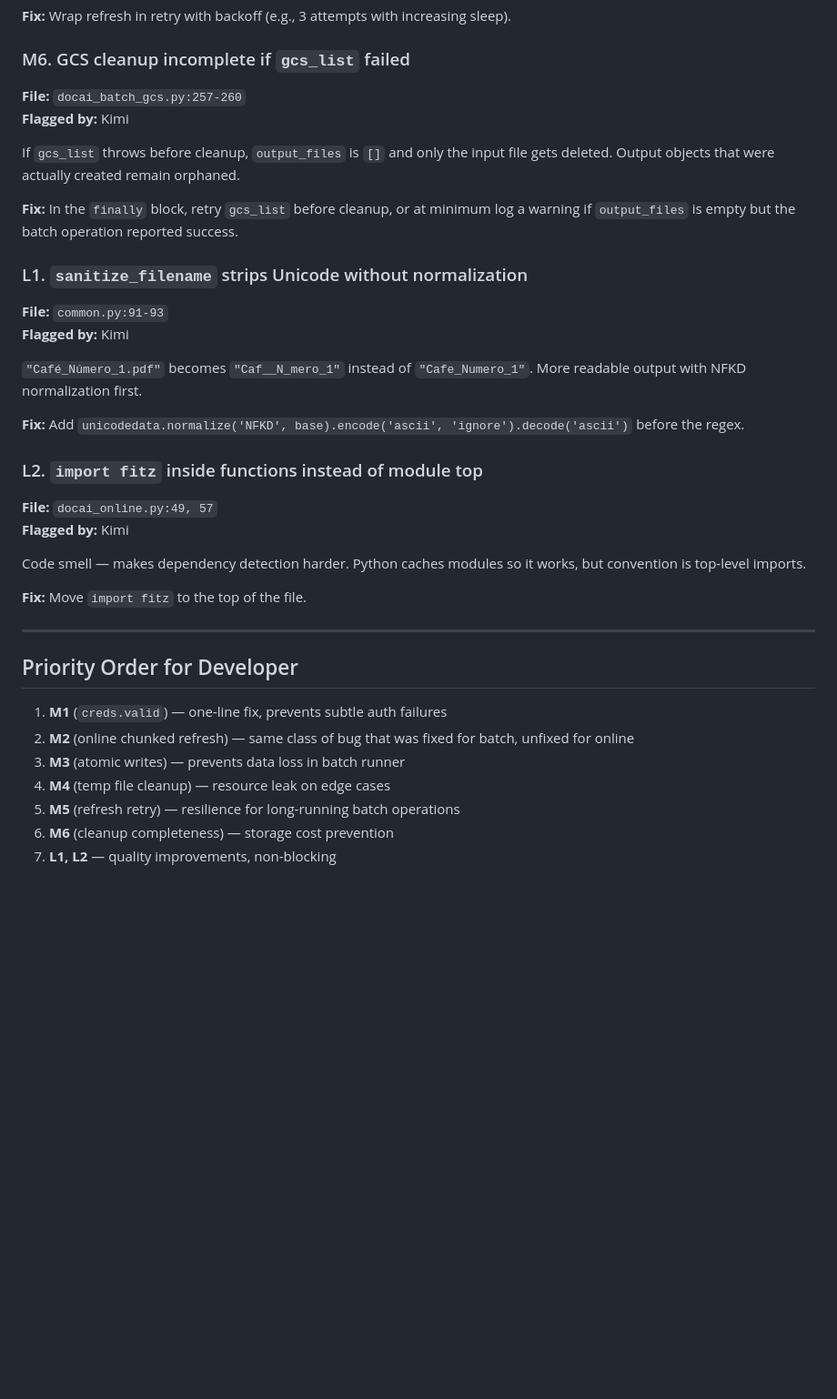
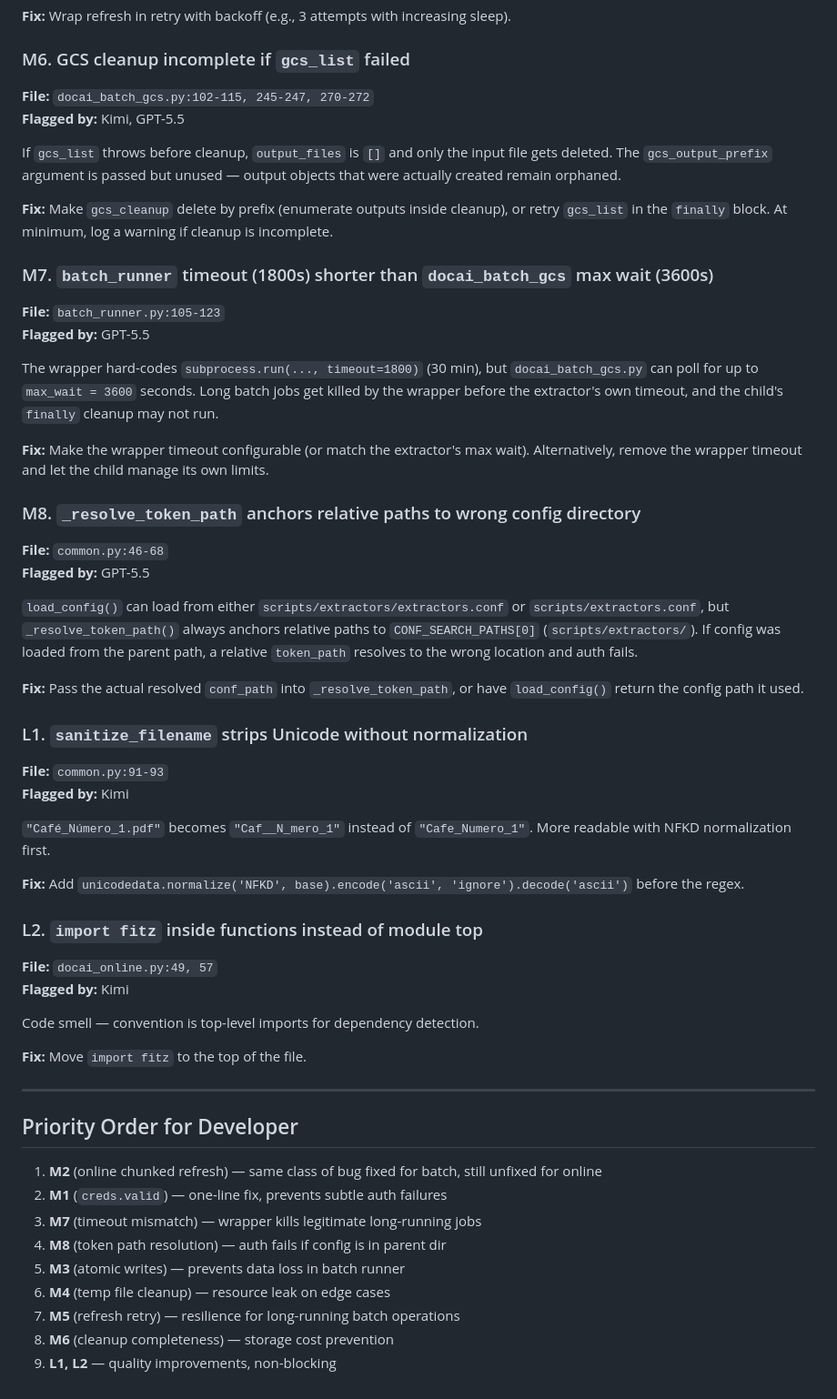
Before and after one commit to rmichelena/tender_workflows, a Markdown page: scripts/CODE_REVIEW.md, the part around one of its changes. Shown at 91% size. Drawn GitHub-style; blank space fills up the shorter version.

Commit message:
docs: update code review v2 — added M7 (timeout mismatch) and M8 (token path resolution)

```diff
--- a/scripts/CODE_REVIEW.md
+++ b/scripts/CODE_REVIEW.md
@@ -63,18 +63,34 @@ If `creds_getter(force_refresh=True)` throws (network down, token revoked), the
 **Fix:** Wrap refresh in retry with backoff (e.g., 3 attempts with increasing sleep).
 
 ### M6. GCS cleanup incomplete if `gcs_list` failed
-**File:** `docai_batch_gcs.py:257-260`
-**Flagged by:** Kimi
+**File:** `docai_batch_gcs.py:102-115, 245-247, 270-272`
+**Flagged by:** Kimi, GPT-5.5
 
-If `gcs_list` throws before cleanup, `output_files` is `[]` and only the input file gets deleted. Output objects that were actually created remain orphaned.
+If `gcs_list` throws before cleanup, `output_files` is `[]` and only the input file gets deleted. The `gcs_output_prefix` argument is passed but unused — output objects that were actually created remain orphaned.
 
-**Fix:** In the `finally` block, retry `gcs_list` before cleanup, or at minimum log a warning if `output_files` is empty but the batch operation reported success.
+**Fix:** Make `gcs_cleanup` delete by prefix (enumerate outputs inside cleanup), or retry `gcs_list` in the `finally` block. At minimum, log a warning if cleanup is incomplete.
+
+### M7. `batch_runner` timeout (1800s) shorter than `docai_batch_gcs` max wait (3600s)
+**File:** `batch_runner.py:105-123`
+**Flagged by:** GPT-5.5
+
+The wrapper hard-codes `subprocess.run(..., timeout=1800)` (30 min), but `docai_batch_gcs.py` can poll for up to `max_wait = 3600` seconds. Long batch jobs get killed by the wrapper before the extractor's own timeout, and the child's `finally` cleanup may not run.
+
+**Fix:** Make the wrapper timeout configurable (or match the extractor's max wait). Alternatively, remove the wrapper timeout and let the child manage its own limits.
+
+### M8. `_resolve_token_path` anchors relative paths to wrong config directory
+**File:** `common.py:46-68`
+**Flagged by:** GPT-5.5
+
+`load_config()` can load from either `scripts/extractors/extractors.conf` or `scripts/extractors.conf`, but `_resolve_token_path()` always anchors relative paths to `CONF_SEARCH_PATHS[0]` (`scripts/extractors/`). If config was loaded from the parent path, a relative `token_path` resolves to the wrong location and auth fails.
+
+**Fix:** Pass the actual resolved `conf_path` into `_resolve_token_path`, or have `load_config()` return the config path it used.
 
 ### L1. `sanitize_filename` strips Unicode without normalization
 **File:** `common.py:91-93`
 **Flagged by:** Kimi
 
-`"Café_Número_1.pdf"` becomes `"Caf__N_mero_1"` instead of `"Cafe_Numero_1"`. More readable output with NFKD normalization first.
+`"Café_Número_1.pdf"` becomes `"Caf__N_mero_1"` instead of `"Cafe_Numero_1"`. More readable with NFKD normalization first.
 
 **Fix:** Add `unicodedata.normalize('NFKD', base).encode('ascii', 'ignore').decode('ascii')` before the regex.
 
@@ -82,7 +98,7 @@ If `gcs_list` throws before cleanup, `output_files` is `[]` and only the input f
 **File:** `docai_online.py:49, 57`
 **Flagged by:** Kimi
 
-Code smell — makes dependency detection harder. Python caches modules so it works, but convention is top-level imports.
+Code smell — convention is top-level imports for dependency detection.
 
 **Fix:** Move `import fitz` to the top of the file.
 
@@ -90,10 +106,12 @@ Code smell — makes dependency detection harder. Python caches modules so it wo
 
 ## Priority Order for Developer
 
-1. **M1** (`creds.valid`) — one-line fix, prevents subtle auth failures
-2. **M2** (online chunked refresh) — same class of bug that was fixed for batch, unfixed for online
-3. **M3** (atomic writes) — prevents data loss in batch runner
-4. **M4** (temp file cleanup) — resource leak on edge cases
-5. **M5** (refresh retry) — resilience for long-running batch operations
-6. **M6** (cleanup completeness) — storage cost prevention
-7. **L1, L2** — quality improvements, non-blocking
+1. **M2** (online chunked refresh) — same class of bug fixed for batch, still unfixed for online
+2. **M1** (`creds.valid`) — one-line fix, prevents subtle auth failures
+3. **M7** (timeout mismatch) — wrapper kills legitimate long-running jobs
+4. **M8** (token path resolution) — auth fails if config is in parent dir
+5. **M3** (atomic writes) — prevents data loss in batch runner
+6. **M4** (temp file cleanup) — resource leak on edge cases
+7. **M5** (refresh retry) — resilience for long-running batch operations
+8. **M6** (cleanup completeness) — storage cost prevention
+9. **L1, L2** — quality improvements, non-blocking
```
Also changed, not shown: other parts of scripts/CODE_REVIEW.md (+3 -3 lines).
